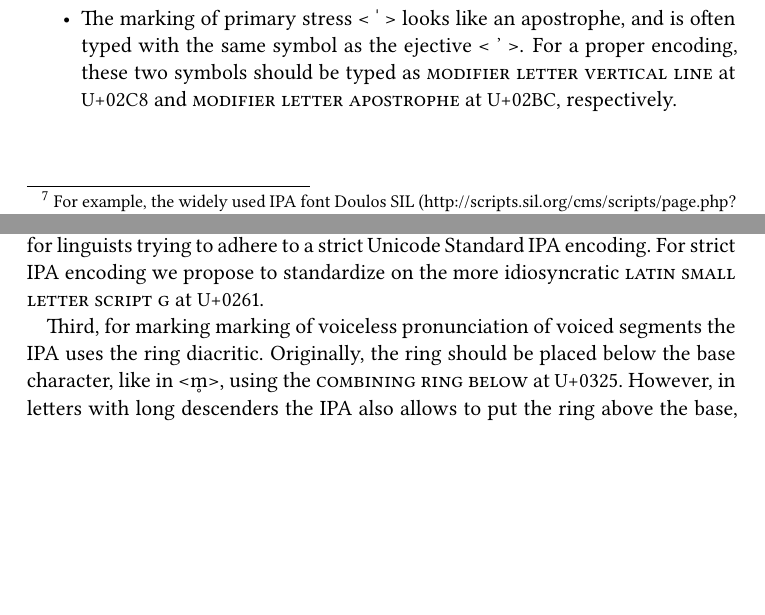
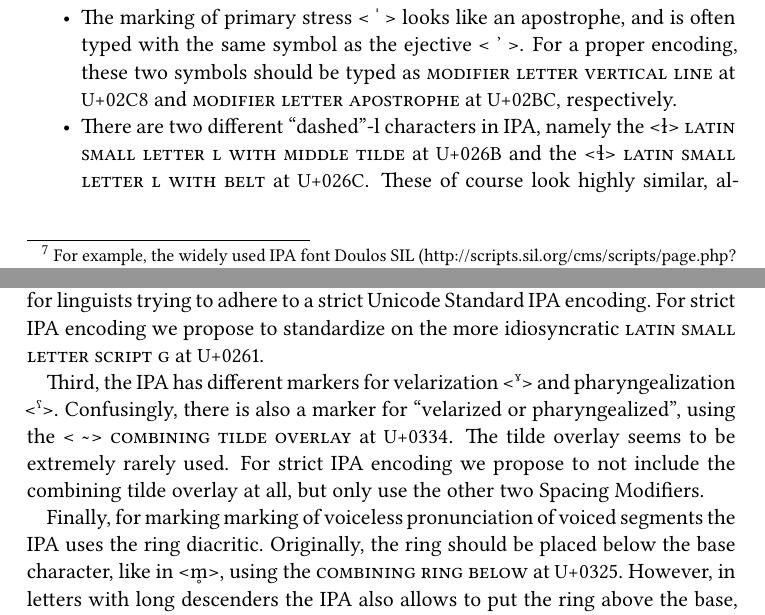
Before and after one commit to unicode-cookbook/cookbook, a LaTeX document (unicode.tex, which reads chapters/ipa_meets_unicode.tex): two parts of pages 42 and 44 of 73, joined at a grey line, cut so that both start at the same text, the shorter picture padded with empty space. The pictures show the PDF file unicode.pdf that the author committed with the source.

Commit message:
update treatment of middle tilde

```diff
--- a/chapters/ipa_meets_unicode.tex
+++ b/chapters/ipa_meets_unicode.tex
@@ -258,6 +258,10 @@ encodings.
            proper encoding, these two symbols should be typed as
            \textsc{modifier letter vertical line} at \uni{02C8} and
            \textsc{modifier letter apostrophe} at \uni{02BC}, respectively.
+   \item There are two different ``dashed''-l characters in IPA, namely the <ɫ> 	      \textsc{latin small letter l with middle tilde} at \uni{026B} and the <ɬ>	      \textsc{latin small letter l with belt} at \uni{026C}. These of course
+          look highly similar, although they are different sounds. As a solution,
+          we will actually propose to not use the middle tilde at all
+          (see Section~\ref{pitfall-multiple-options-ipa}).
 
 \end{itemize}
 
@@ -316,7 +321,14 @@ to adhere to a strict Unicode Standard IPA encoding. For strict IPA encoding we
 propose to standardize on the more idiosyncratic \textsc{latin small letter
 script g} at \uni{0261}.
 
-Third, for marking marking of voiceless pronunciation of voiced segments the IPA
+Third, the IPA has different markers for velarization <ˠ> and pharyngealization
+<ˤ>. Confusingly, there is also a marker for ``velarized or pharyngealized'',
+using the <\ \ {\large ̴}> \textsc{combining tilde overlay} at \uni{0334}. The
+tilde overlay seems to be extremely rarely used. For strict IPA encoding we
+propose to not include the combining tilde overlay at all, but only use the
+other two Spacing Modifiers.
+
+Finally, for marking marking of voiceless pronunciation of voiced segments the IPA
 uses the ring diacritic. Originally, the ring should be placed below the
 base character, like in <m̥>, using the \textsc{combining ring below} at \uni{0325}.
 However, in letters with long descenders the IPA also allows to put the ring
```
Also changed, not shown: unicode.pdf, chapters/ipa_meets_unicode.tex (41 more changed lines), 1 other file.
